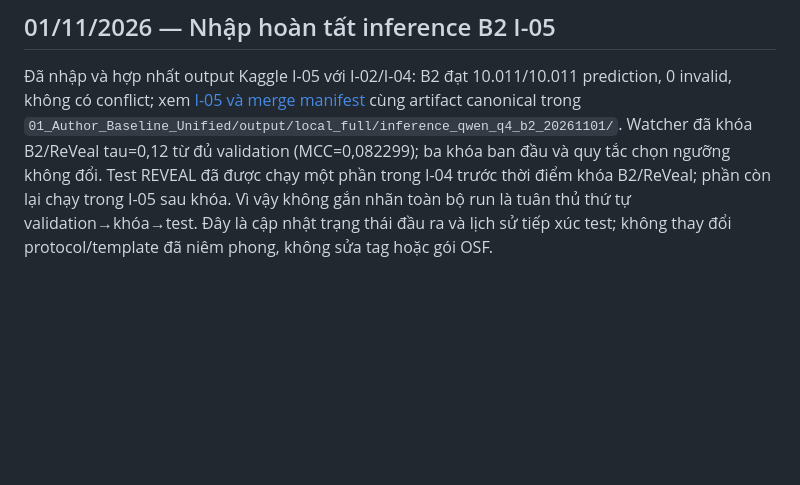
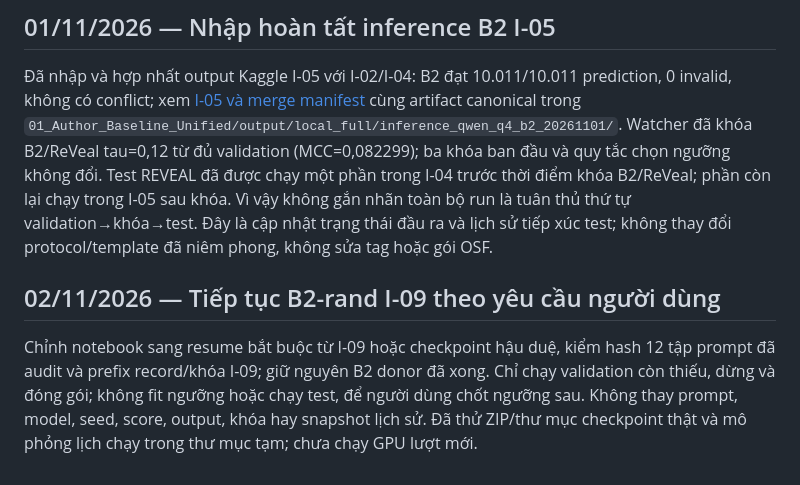
Before and after one commit to kazunguyen/GRACE-summary, a Markdown page: Runs-management/CHANGES_AFTER_ANALYSIS_LOCK.md, the part around the change. Drawn GitHub-style; blank space fills up the shorter version.

```diff
--- a/Runs-management/CHANGES_AFTER_ANALYSIS_LOCK.md
+++ b/Runs-management/CHANGES_AFTER_ANALYSIS_LOCK.md
@@ -50,3 +50,7 @@ Không sửa các file snapshot trong analysis_lock_20261101 hoặc viết lại
 ## 01/11/2026 — Nhập hoàn tất inference B2 I-05
 
 Đã nhập và hợp nhất output Kaggle I-05 với I-02/I-04: B2 đạt 10.011/10.011 prediction, 0 invalid, không có conflict; xem [I-05 và merge manifest](RUNS.md) cùng artifact canonical trong `01_Author_Baseline_Unified/output/local_full/inference_qwen_q4_b2_20261101/`. Watcher đã khóa B2/ReVeal tau=0,12 từ đủ validation (MCC=0,082299); ba khóa ban đầu và quy tắc chọn ngưỡng không đổi. Test REVEAL đã được chạy một phần trong I-04 trước thời điểm khóa B2/ReVeal; phần còn lại chạy trong I-05 sau khóa. Vì vậy không gắn nhãn toàn bộ run là tuân thủ thứ tự validation→khóa→test. Đây là cập nhật trạng thái đầu ra và lịch sử tiếp xúc test; không thay đổi protocol/template đã niêm phong, không sửa tag hoặc gói OSF.
+
+## 02/11/2026 — Tiếp tục B2-rand I-09 theo yêu cầu người dùng
+
+Chỉnh notebook sang resume bắt buộc từ I-09 hoặc checkpoint hậu duệ, kiểm hash 12 tập prompt đã audit và prefix record/khóa I-09; giữ nguyên B2 donor đã xong. Chỉ chạy validation còn thiếu, dừng và đóng gói; không fit ngưỡng hoặc chạy test, để người dùng chốt ngưỡng sau. Không thay prompt, model, seed, score, output, khóa hay snapshot lịch sử. Đã thử ZIP/thư mục checkpoint thật và mô phỏng lịch chạy trong thư mục tạm; chưa chạy GPU lượt mới.
```
Also changed, not shown: Runs-management/RUNS.md (+6 -0 lines).
